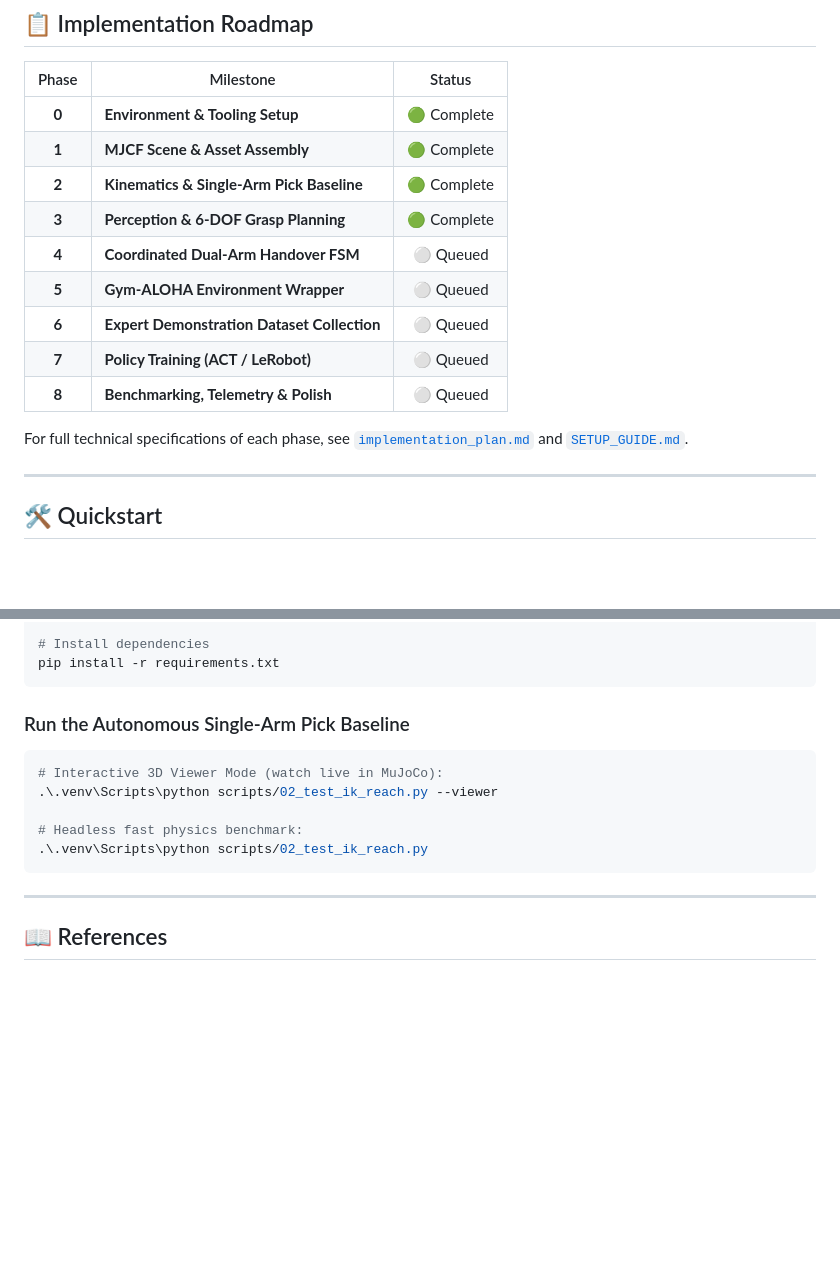
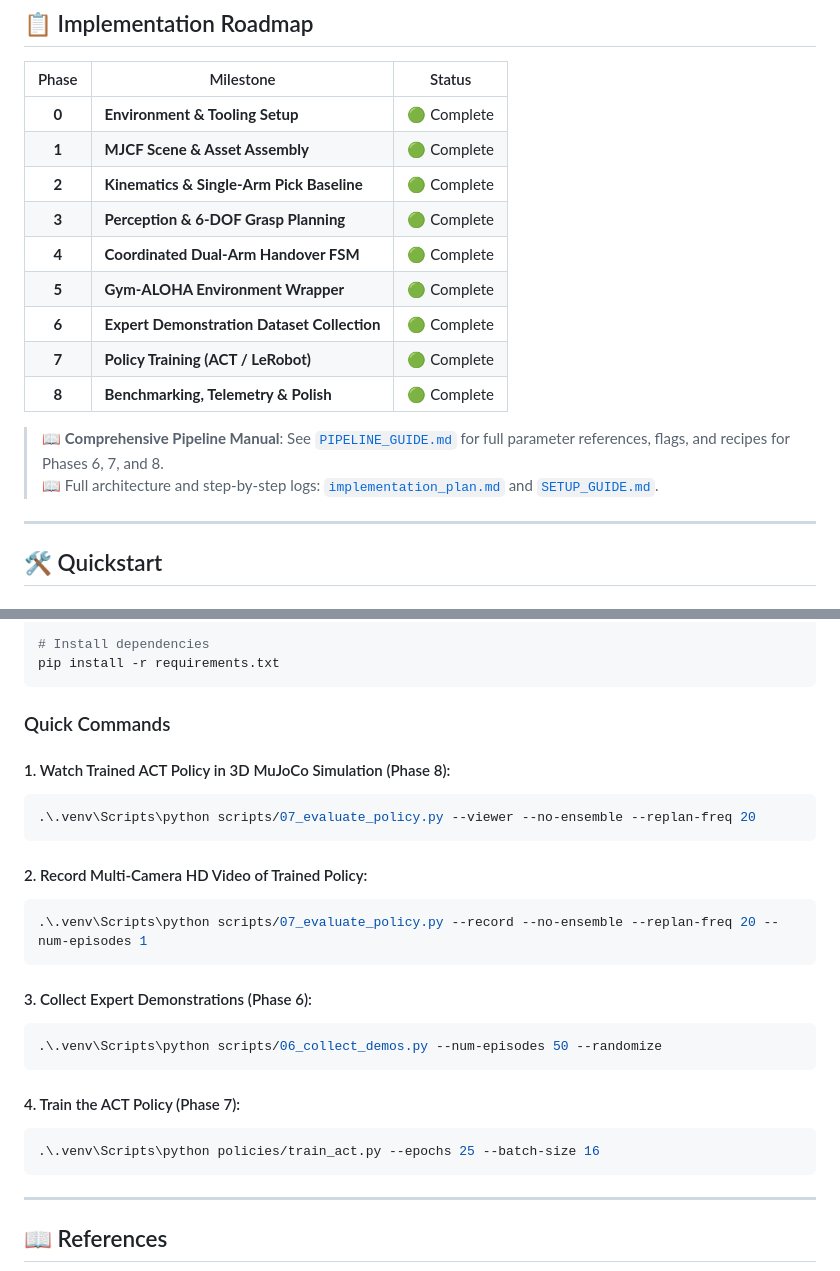
Before and after one commit to Digvijay2347/Robotic-Pick-and-Handover-System, a Markdown page: README.md, 2 parts joined by grey strips. Rendered like a GitHub page; blank space fills up the shorter version.

Commit message:
docs: add comprehensive PIPELINE_GUIDE for Phase 6, 7, and 8 commands, flags, and recipes

````diff
--- a/README.md
+++ b/README.md
@@ -93,13 +93,14 @@ graph TB
 | **1** | **MJCF Scene & Asset Assembly** | 🟢 Complete |
 | **2** | **Kinematics & Single-Arm Pick Baseline** | 🟢 Complete |
 | **3** | **Perception & 6-DOF Grasp Planning** | 🟢 Complete |
-| **4** | **Coordinated Dual-Arm Handover FSM** | ⚪ Queued |
-| **5** | **Gym-ALOHA Environment Wrapper** | ⚪ Queued |
-| **6** | **Expert Demonstration Dataset Collection** | ⚪ Queued |
-| **7** | **Policy Training (ACT / LeRobot)** | ⚪ Queued |
-| **8** | **Benchmarking, Telemetry & Polish** | ⚪ Queued |
+| **4** | **Coordinated Dual-Arm Handover FSM** | 🟢 Complete |
+| **5** | **Gym-ALOHA Environment Wrapper** | 🟢 Complete |
+| **6** | **Expert Demonstration Dataset Collection** | 🟢 Complete |
+| **7** | **Policy Training (ACT / LeRobot)** | 🟢 Complete |
+| **8** | **Benchmarking, Telemetry & Polish** | 🟢 Complete |
 
-For full technical specifications of each phase, see [`implementation_plan.md`](implementation_plan.md) and [`SETUP_GUIDE.md`](SETUP_GUIDE.md).
+> 📖 **Comprehensive Pipeline Manual**: See [`PIPELINE_GUIDE.md`](PIPELINE_GUIDE.md) for full parameter references, flags, and recipes for Phases 6, 7, and 8.
+> 📖 Full architecture and step-by-step logs: [`implementation_plan.md`](implementation_plan.md) and [`SETUP_GUIDE.md`](SETUP_GUIDE.md).
 
 ---
 
@@ -126,13 +127,26 @@ source .venv/bin/activate
 pip install -r requirements.txt
 ```
 
-### Run the Autonomous Single-Arm Pick Baseline
+### Quick Commands
+
+#### 1. Watch Trained ACT Policy in 3D MuJoCo Simulation (Phase 8):
 ```powershell
-# Interactive 3D Viewer Mode (watch live in MuJoCo):
-.\.venv\Scripts\python scripts/02_test_ik_reach.py --viewer
+.\.venv\Scripts\python scripts/07_evaluate_policy.py --viewer --no-ensemble --replan-freq 20
+```
 
-# Headless fast physics benchmark:
-.\.venv\Scripts\python scripts/02_test_ik_reach.py
+#### 2. Record Multi-Camera HD Video of Trained Policy:
+```powershell
+.\.venv\Scripts\python scripts/07_evaluate_policy.py --record --no-ensemble --replan-freq 20 --num-episodes 1
+```
+
+#### 3. Collect Expert Demonstrations (Phase 6):
+```powershell
+.\.venv\Scripts\python scripts/06_collect_demos.py --num-episodes 50 --randomize
+```
+
+#### 4. Train the ACT Policy (Phase 7):
+```powershell
+.\.venv\Scripts\python policies/train_act.py --epochs 25 --batch-size 16
 ```
 
 ---
````
Also changed, not shown: PIPELINE_GUIDE.md (added, +282 -0 lines), SETUP_GUIDE.md (+27 -11 lines).
